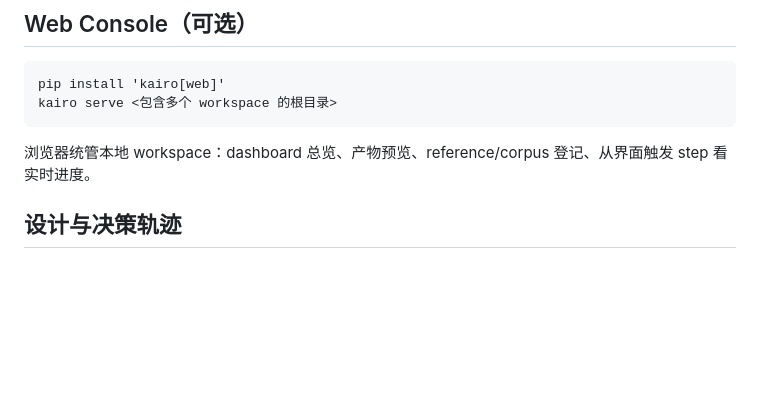
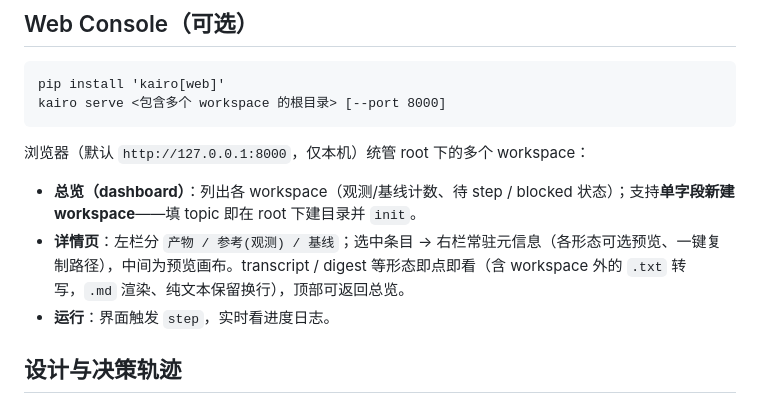
Before and after one commit to xforce-io/kairo, a Markdown page: README.md, the part around the change. Rendered like a GitHub page; blank space fills up the shorter version.

Commit message:
docs: 更新 README Web Console 一节(端口/本机绑定、新建 workspace、详情页元信息+预览、返回总览)
Co-Authored-By: Claude Opus 4.8 (1M context) <noreply@anthropic.com>

```diff
--- a/README.md
+++ b/README.md
@@ -95,9 +95,13 @@ Python + uv；`AgentProvider` 缝（`run(config)→artifacts`，backend：stub /
 ## Web Console（可选）
 
     pip install 'kairo[web]'
-    kairo serve <包含多个 workspace 的根目录>
+    kairo serve <包含多个 workspace 的根目录> [--port 8000]
 
-浏览器统管本地 workspace：dashboard 总览、产物预览、reference/corpus 登记、从界面触发 step 看实时进度。
+浏览器（默认 `http://127.0.0.1:8000`，仅本机）统管 root 下的多个 workspace：
+
+- **总览（dashboard）**：列出各 workspace（观测/基线计数、待 step / blocked 状态）；支持**单字段新建 workspace**——填 topic 即在 root 下建目录并 `init`。
+- **详情页**：左栏分 `产物 / 参考(观测) / 基线`；选中条目 → 右栏常驻元信息（各形态可选预览、一键复制路径），中间为预览画布。transcript / digest 等形态即点即看（含 workspace 外的 `.txt` 转写，`.md` 渲染、纯文本保留换行），顶部可返回总览。
+- **运行**：界面触发 `step`，实时看进度日志。
 
 ## 设计与决策轨迹
 
```
